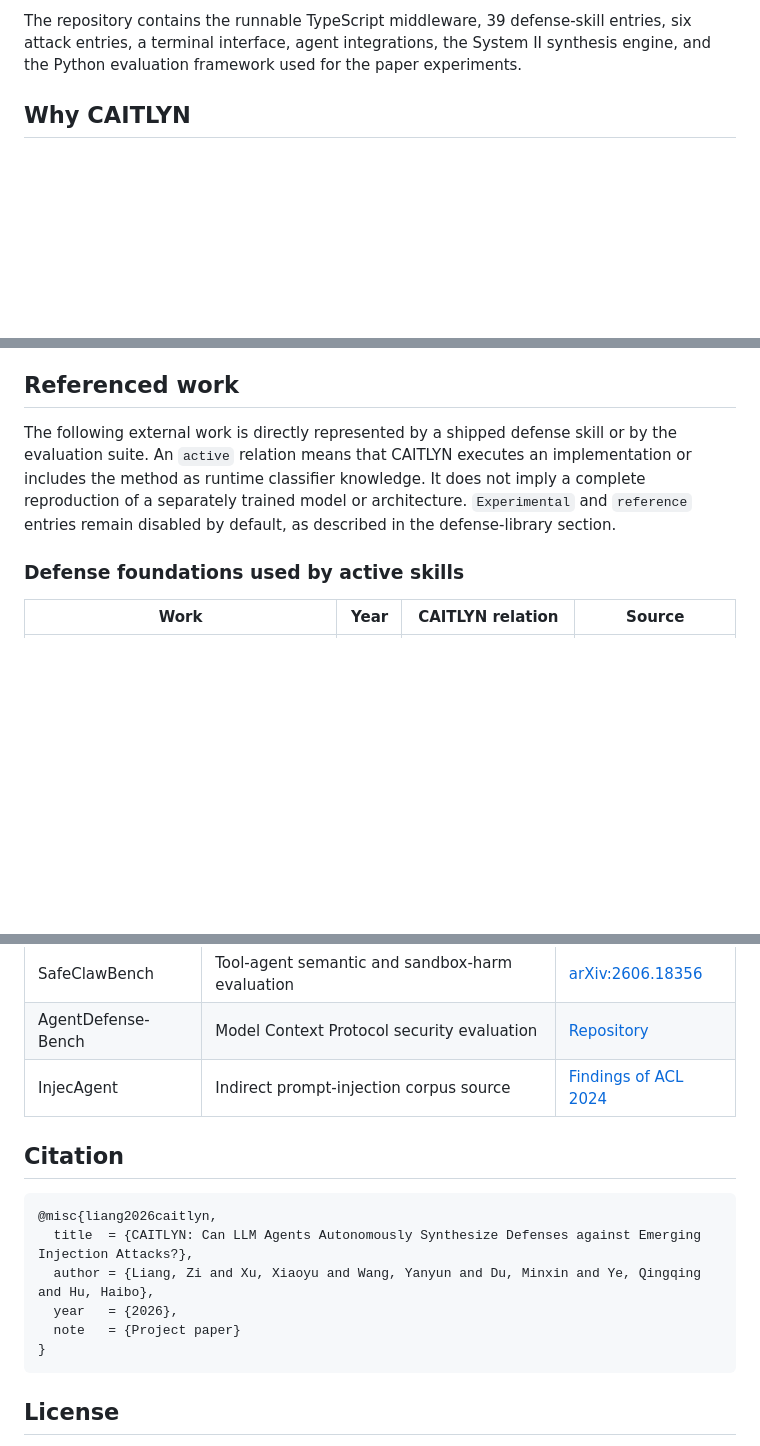
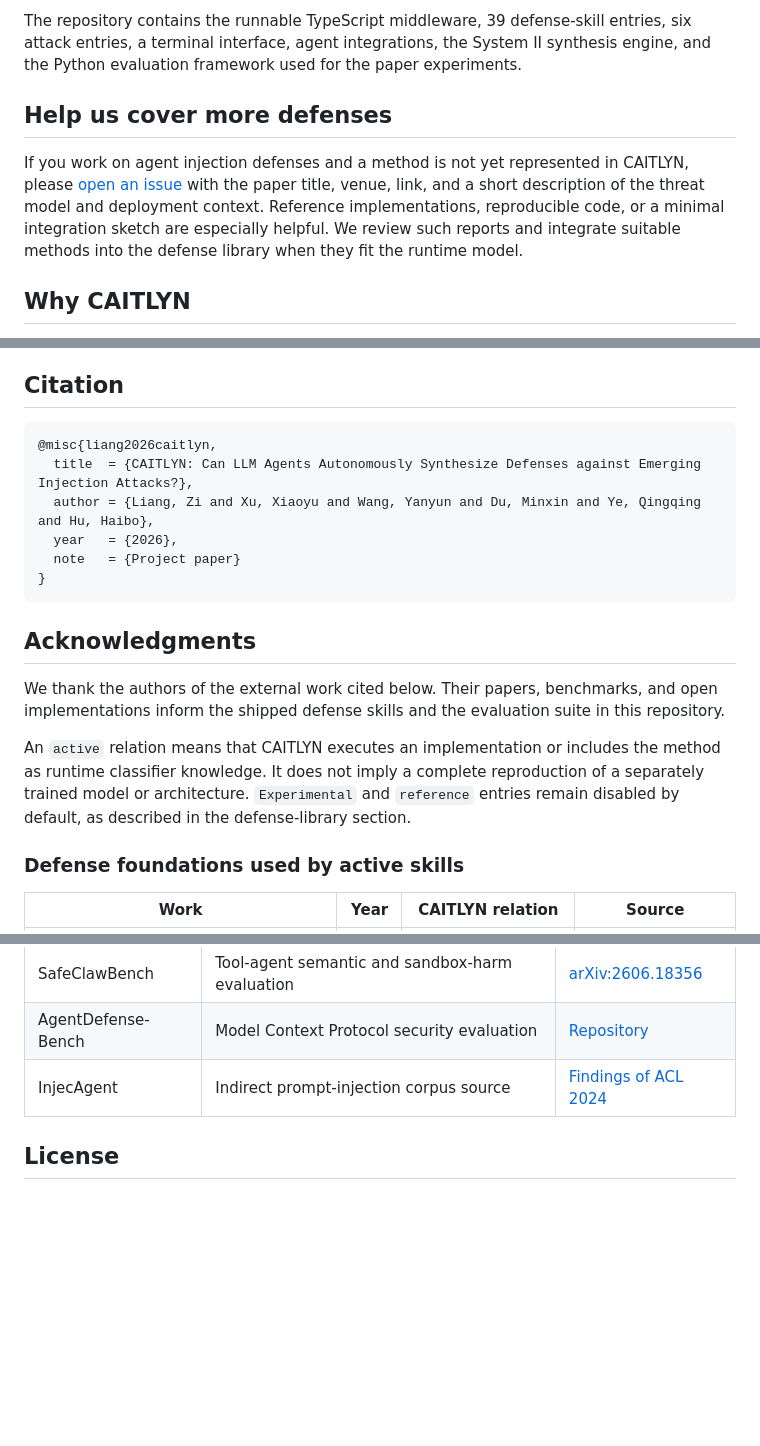
Before and after one commit to liangzid/caitlyn, a Markdown page: README.md, 3 parts joined by grey strips. Rendered like a GitHub page; blank space fills up the shorter version.

Commit message:
docs(readme): invite defense submissions and add acknowledgments
Ask researchers to file issues for missing agent injection defenses and
move the full paper and benchmark credit list into an Acknowledgments
section at the end of both README files.

Co-authored-by: Cursor <cursoragent@cursor.com>

````diff
--- a/README.md
+++ b/README.md
@@ -35,6 +35,15 @@ The repository contains the runnable TypeScript middleware, 39 defense-skill
 entries, six attack entries, a terminal interface, agent integrations, the
 System II synthesis engine, and the Python evaluation framework used for the
 paper experiments.
+
+## Help us cover more defenses
+
+If you work on agent injection defenses and a method is not yet represented in
+CAITLYN, please [open an issue](https://github.com/liangzid/caitlyn/issues) with
+the paper title, venue, link, and a short description of the threat model and
+deployment context. Reference implementations, reproducible code, or a minimal
+integration sketch are especially helpful. We review such reports and integrate
+suitable methods into the defense library when they fit the runtime model.
 
 ## Why CAITLYN
 
@@ -505,14 +514,28 @@ and pull requests.
 - Repository tests avoid paid inference and therefore do not replace a live
   provider and Docker integration run.
 
-## Referenced work
+## Citation
 
-The following external work is directly represented by a shipped defense skill
-or by the evaluation suite. An `active` relation means that CAITLYN executes an
-implementation or includes the method as runtime classifier knowledge. It does
-not imply a complete reproduction of a separately trained model or architecture.
-`Experimental` and `reference` entries remain disabled by default, as described
-in the defense-library section.
+```bibtex
+@misc{liang2026caitlyn,
+  title  = {CAITLYN: Can LLM Agents Autonomously Synthesize Defenses against Emerging Injection Attacks?},
+  author = {Liang, Zi and Xu, Xiaoyu and Wang, Yanyun and Du, Minxin and Ye, Qingqing and Hu, Haibo},
+  year   = {2026},
+  note   = {Project paper}
+}
+```
+
+## Acknowledgments
+
+We thank the authors of the external work cited below. Their papers, benchmarks,
+and open implementations inform the shipped defense skills and the evaluation
+suite in this repository.
+
+An `active` relation means that CAITLYN executes an implementation or includes
+the method as runtime classifier knowledge. It does not imply a complete
+reproduction of a separately trained model or architecture. `Experimental` and
+`reference` entries remain disabled by default, as described in the defense-library
+section.
 
 ### Defense foundations used by active skills
 
@@ -558,17 +581,6 @@ in the defense-library section.
 | AgentDefense-Bench | Model Context Protocol security evaluation | [Repository](https://github.com/arunsanna/AgentDefense-Bench) |
 | InjecAgent | Indirect prompt-injection corpus source | [Findings of ACL 2024](https://aclanthology.org/2024.findings-acl.624/) |
 
-## Citation
-
-```bibtex
-@misc{liang2026caitlyn,
-  title  = {CAITLYN: Can LLM Agents Autonomously Synthesize Defenses against Emerging Injection Attacks?},
-  author = {Liang, Zi and Xu, Xiaoyu and Wang, Yanyun and Du, Minxin and Ye, Qingqing and Hu, Haibo},
-  year   = {2026},
-  note   = {Project paper}
-}
-```
-
 ## License
 
 The TypeScript package and AgentEval are distributed under the MIT license.
````
Also changed, not shown: README.zh-CN.md (+19 -13 lines).
